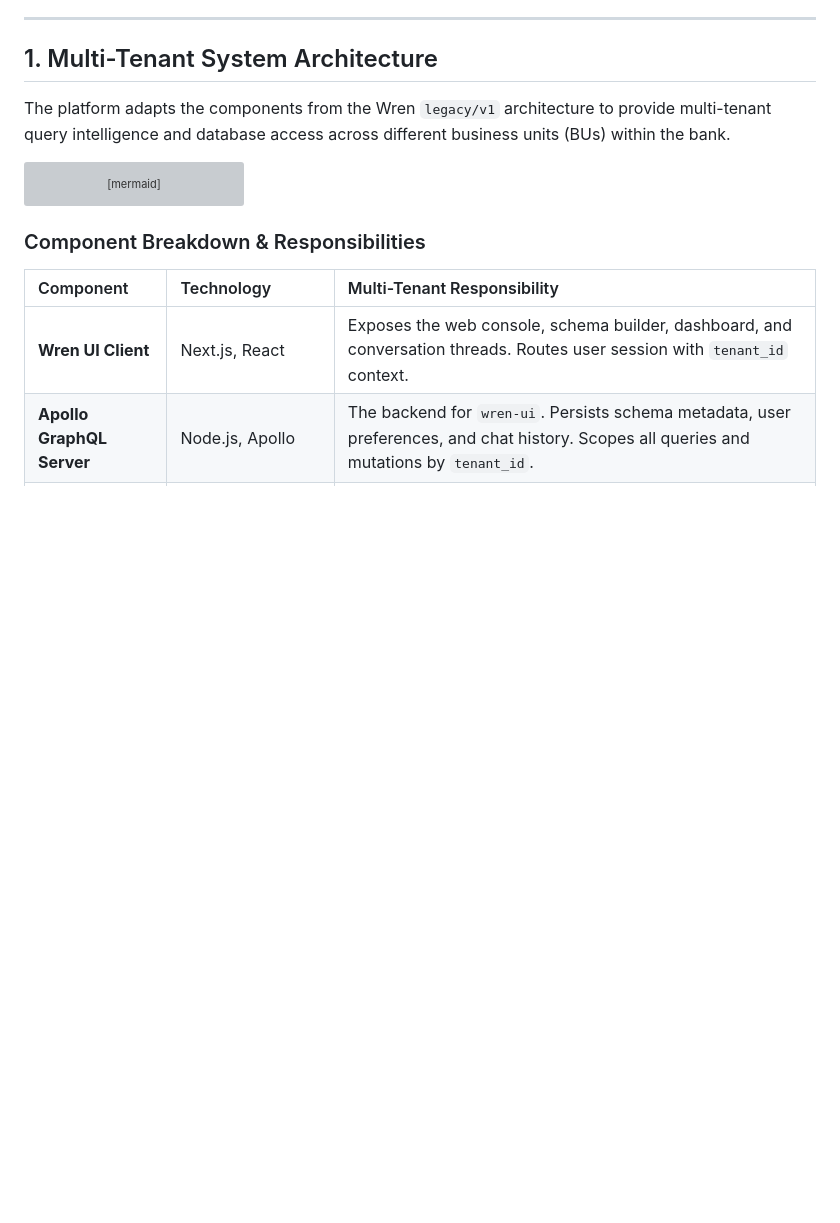
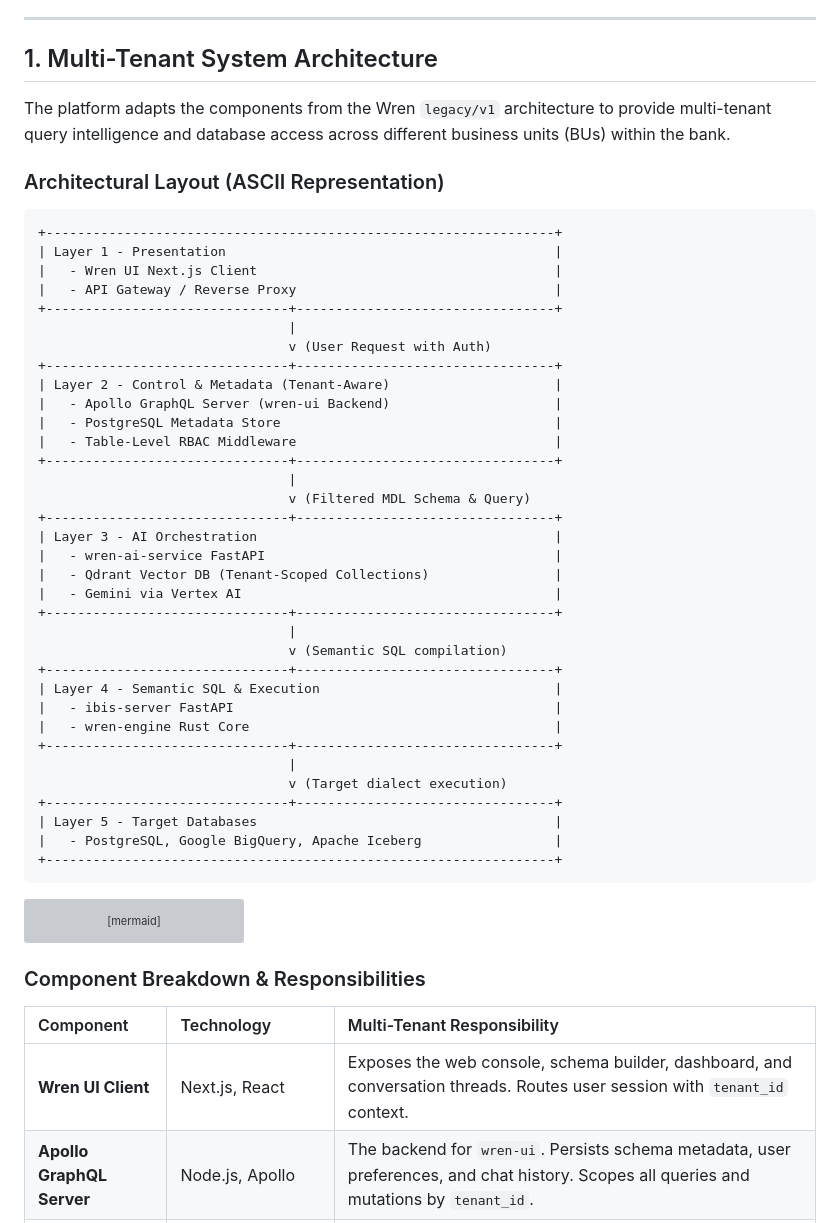
Before and after one commit to arpit199924/Wren_setup, a Markdown page: POC_DOCUMENTS/legacy/bank_semantic_platform_architecture.md, the part around one of its changes. Rendered like a GitHub page; blank space fills up the shorter version; grey boxes are pictures that could not be loaded.

````diff
--- a/POC_DOCUMENTS/legacy/bank_semantic_platform_architecture.md
+++ b/POC_DOCUMENTS/legacy/bank_semantic_platform_architecture.md
@@ -9,6 +9,44 @@
 ## 1. Multi-Tenant System Architecture
 
 The platform adapts the components from the Wren `legacy/v1` architecture to provide multi-tenant query intelligence and database access across different business units (BUs) within the bank.
+
+### Architectural Layout (ASCII Representation)
+```text
++-----------------------------------------------------------------+
+| Layer 1 - Presentation                                          |
+|   - Wren UI Next.js Client                                      |
+|   - API Gateway / Reverse Proxy                                 |
++-------------------------------+---------------------------------+
+                                |
+                                v (User Request with Auth)
++-------------------------------+---------------------------------+
+| Layer 2 - Control & Metadata (Tenant-Aware)                     |
+|   - Apollo GraphQL Server (wren-ui Backend)                     |
+|   - PostgreSQL Metadata Store                                   |
+|   - Table-Level RBAC Middleware                                 |
++-------------------------------+---------------------------------+
+                                |
+                                v (Filtered MDL Schema & Query)
++-------------------------------+---------------------------------+
+| Layer 3 - AI Orchestration                                      |
+|   - wren-ai-service FastAPI                                     |
+|   - Qdrant Vector DB (Tenant-Scoped Collections)                |
+|   - Gemini via Vertex AI                                        |
++-------------------------------+---------------------------------+
+                                |
+                                v (Semantic SQL compilation)
++-------------------------------+---------------------------------+
+| Layer 4 - Semantic SQL & Execution                              |
+|   - ibis-server FastAPI                                         |
+|   - wren-engine Rust Core                                       |
++-------------------------------+---------------------------------+
+                                |
+                                v (Target dialect execution)
++-------------------------------+---------------------------------+
+| Layer 5 - Target Databases                                      |
+|   - PostgreSQL, Google BigQuery, Apache Iceberg                 |
++-----------------------------------------------------------------+
+```
 
 ```mermaid
 graph TB
````
Also changed, not shown: other parts of POC_DOCUMENTS/legacy/bank_semantic_platform_architecture.md (+54 -0 lines).
